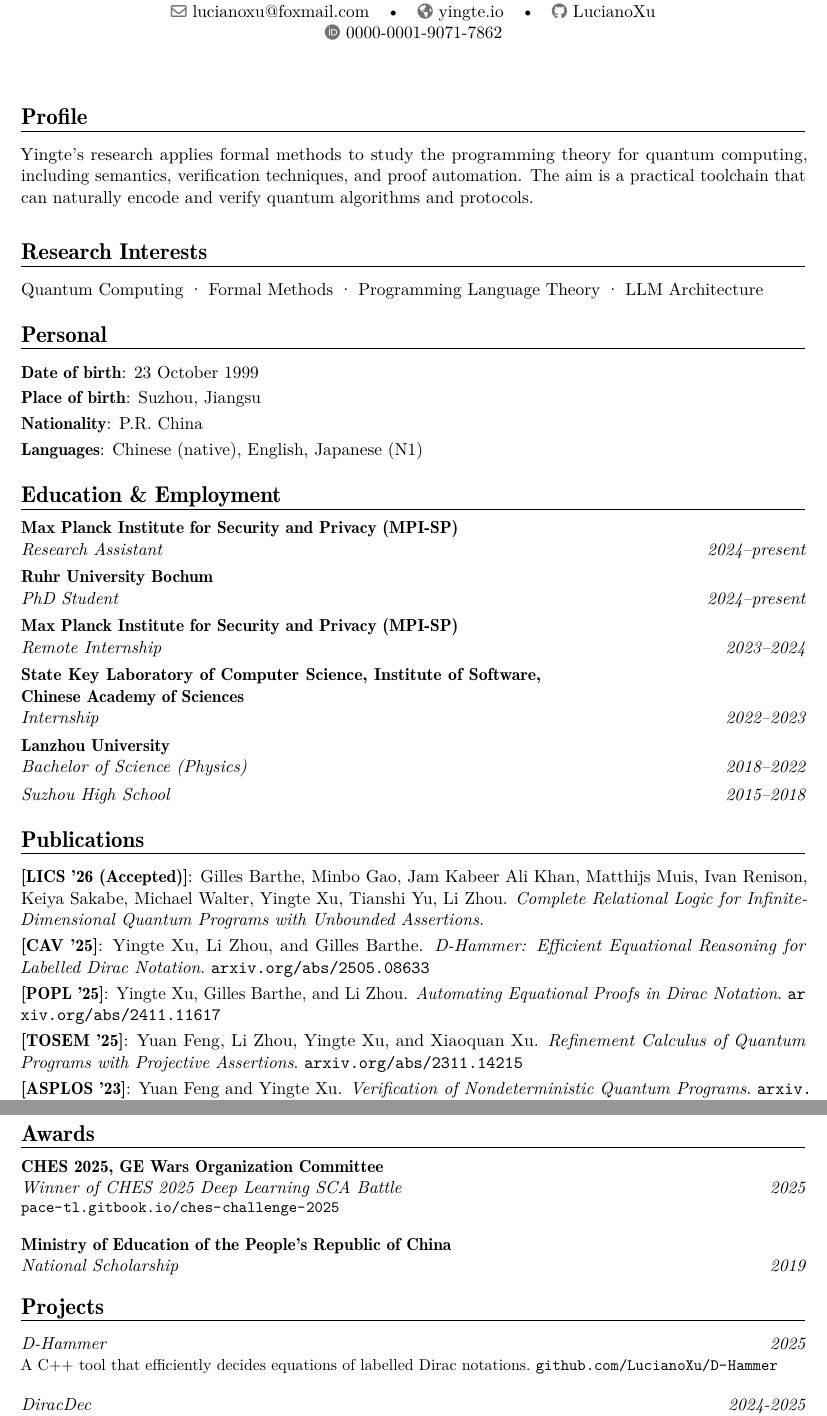
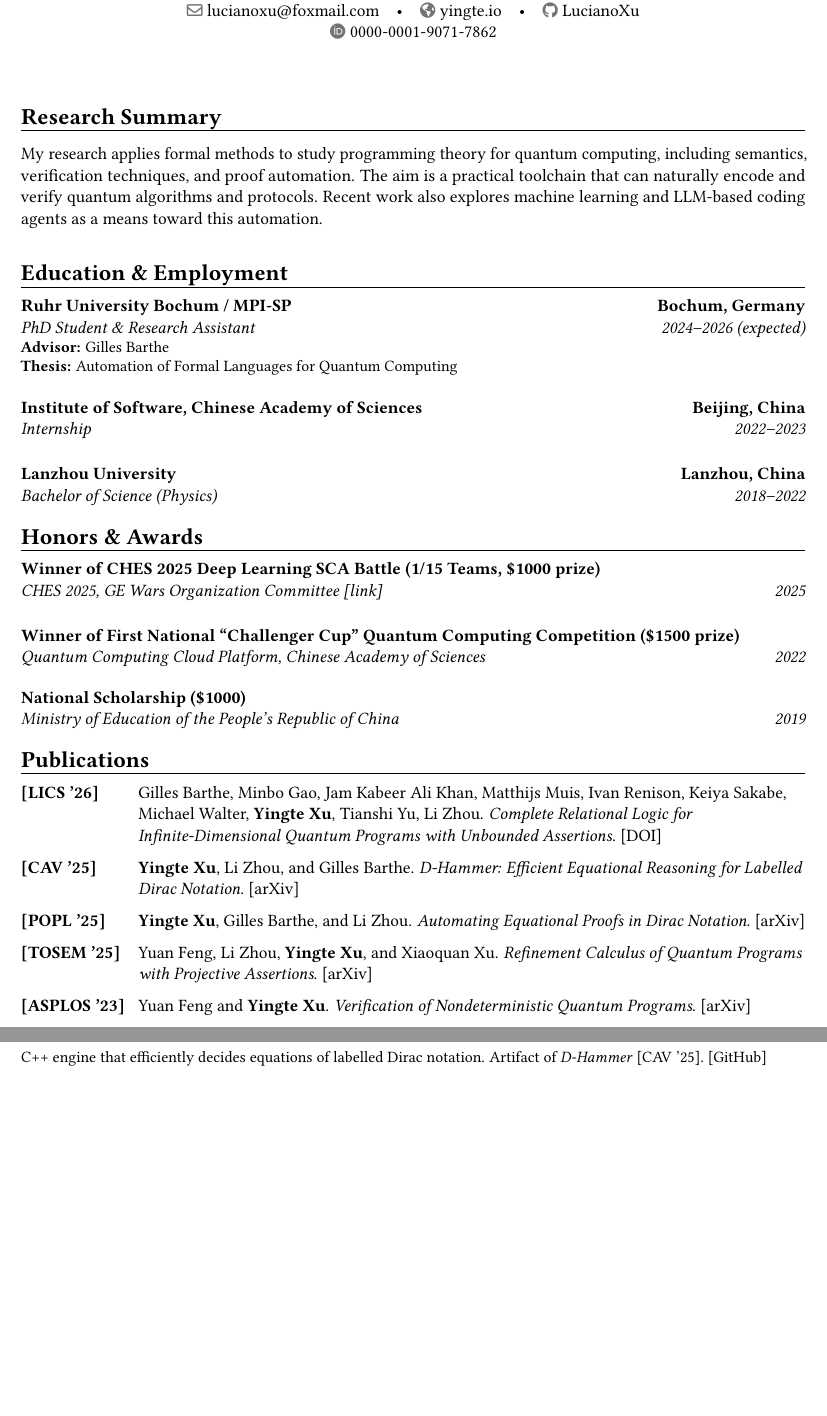
Before and after one commit to LucianoXu/yingte-cv, a LaTeX CV (cv.tex): two parts of pages 1 and 2 of 2, joined at a grey line, cut so that both start at the same text, the shorter picture padded with empty space. Compiled offline with pdfLaTeX.

Commit message:
refine cv

```diff
--- a/cv.tex
+++ b/cv.tex
@@ -42,61 +33,77 @@
 \begin{document}
 \makecvtitle
 
-\section{Profile}
+\section{Research Summary}
 
-Yingte's research applies formal methods to study the programming theory for quantum computing, including semantics, verification techniques, and proof automation. The aim is a practical toolchain that can naturally encode and verify quantum algorithms and protocols.
+My research applies formal methods to study programming theory for quantum computing, including semantics, verification techniques, and proof automation. The aim is a practical toolchain that can naturally encode and verify quantum algorithms and protocols. Recent work also explores machine learning and LLM-based coding agents as a means toward this automation.
 
 
 \par\medskip
 
 
-\section{Research Interests}
-\cvitem{}{Quantum Computing \textperiodcentered\ Formal Methods \textperiodcentered\ Programming Language Theory \textperiodcentered\ LLM Architecture}
+% \section{Research Interests}
+% \cvitem{}{Quantum Computing \textperiodcentered\ Formal Methods \textperiodcentered\ Programming Language Theory \textperiodcentered\ LLM Architecture}
 
 
-\section{Personal}
-\cvitem{Date of birth}{23 October 1999}
-\cvitem{Place of birth}{Suzhou, Jiangsu}
-\cvitem{Nationality}{P.R. China}
-\cvitem{Languages}{Chinese (native), English, Japanese (N1)}
+% \section{Personal}
+% \cvitem{Date of birth}{23 October 1999}
+% \cvitem{Place of birth}{Suzhou, Jiangsu}
+% \cvitem{Nationality}{P.R. China}
+% \cvitem{Languages}{Chinese (native), English, Japanese (N1)}
 
 \section{Education \& Employment}
 
-\cventry{2024--present}{Research Assistant}{Max Planck Institute for Security and Privacy (MPI-SP)}{}{}{}
+\cventry{2024--2026 (expected)}{PhD Student \& Research Assistant}{Ruhr University Bochum / MPI-SP}{Bochum, Germany}{}
+{\textbf{Advisor:} Gilles Barthe \\
+\textbf{Thesis:} Automation of Formal Languages for Quantum Computing}
 
-\cventry{2024--present}{PhD Student}{Ruhr University Bochum}{}{}{}
+% \vspace{1em}
 
-\cventry{2023--2024}{Remote Internship}{Max Planck Institute for Security and Privacy (MPI-SP)}{}{}{}
+% \cventry{2023--2024}{Internship}{Max Planck Institute for Security and Privacy (MPI-SP)}{}{}{}
 
-\cventry{2022--2023}{Internship}{State Key Laboratory of Computer Science, Institute of Software, Chinese Academy of Sciences}{}{}{}
+\vspace{1em}
 
-\cventry{2018--2022}{Bachelor of Science (Physics)}{Lanzhou University}{}{}{}
+\cventry{2022--2023}{Internship}{Institute of Software, Chinese Academy of Sciences}{Beijing, China}{}{}
 
-\cventry{2015--2018}{Suzhou High School}{}{}{}{}
+\vspace{1em}
+
+\cventry{2018--2022}{Bachelor of Science (Physics)}{Lanzhou University}{Lanzhou, China}{}
+{}
+
+\section{Honors \& Awards}
+
+\cventry[1em]{2025}{CHES 2025, GE Wars Organization Committee~\href{https://pace-tl.gitbook.io/ches-challenge-2025}{[link]}}{Winner of CHES 2025 Deep Learning SCA Battle (1/15 Teams, \$1000 prize)}{}{}
+{
+  % I trained a machine learning model that recovers the AES key from a device's power trace.
+}
+
+\cventry[1em]{2022}{Quantum Computing Cloud Platform, Chinese Academy of Sciences}{Winner of First National ``Challenger Cup'' Quantum Computing Competition (\$1500 prize)}{}{}{}
+
+\cventry[1em]{2019}{Ministry of Education of the People's Republic of China}{National Scholarship (\$1000)}{}{}{}
+
 
 
 \section{Publications}
 
-\cvitem{[LICS '26 (Accepted)]}{Gilles Barthe, Minbo Gao, Jam Kabeer Ali Khan, Matthijs Muis, Ivan Renison, Keiya Sakabe, Michael Walter, Yingte Xu, Tianshi Yu, Li Zhou. \emph{Complete Relational Logic for Infinite-Dimensional Quantum Programs with Unbounded Assertions}.}
+\publication{[LICS '26]}{Gilles Barthe, Minbo Gao, Jam Kabeer Ali Khan, Matthijs Muis, Ivan Renison, Keiya Sakabe, Michael Walter, \textbf{Yingte Xu}, Tianshi Yu, Li Zhou. \emph{Complete Relational Logic for Infinite-Dimensional Quantum Programs with Unbounded Assertions}.~\href{https://drops.dagstuhl.de/entities/document/10.4230/LIPIcs.LICS.2026.15}{[DOI]}}
 
-\cvitem{[CAV '25]}{Yingte Xu, Li Zhou, and Gilles Barthe. \emph{D-Hammer: Efficient Equational Reasoning for Labelled Dirac Notation}.~\href{https://arxiv.org/abs/2505.08633}{\nolinkurl{arxiv.org/abs/2505.08633}}}
+\publication{[CAV '25]}{\textbf{Yingte Xu}, Li Zhou, and Gilles Barthe. \emph{D-Hammer: Efficient Equational Reasoning for Labelled Dirac Notation}.~\href{https://arxiv.org/abs/2505.08633}{[arXiv]}}
 
-\cvitem{[POPL '25]}{Yingte Xu, Gilles Barthe, and Li Zhou. \emph{Automating Equational Proofs in Dirac Notation}.~\href{https://arxiv.org/abs/2411.11617}{\nolinkurl{arxiv.org/abs/2411.11617}}}
+\publication{[POPL '25]}{\textbf{Yingte Xu}, Gilles Barthe, and Li Zhou. \emph{Automating Equational Proofs in Dirac Notation}.~\href{https://arxiv.org/abs/2411.11617}{[arXiv]}}
 
-\cvitem{[TOSEM '25]}{Yuan Feng, Li Zhou, Yingte Xu, and Xiaoquan Xu. \emph{Refinement Calculus of Quantum Programs with Projective Assertions}.~\href{https://arxiv.org/abs/2311.14215}{\nolinkurl{arxiv.org/abs/2311.14215}}}
+\publication{[TOSEM '25]}{Yuan Feng, Li Zhou, \textbf{Yingte Xu}, and Xiaoquan Xu. \emph{Refinement Calculus of Quantum Programs with Projective Assertions}.~\href{https://arxiv.org/abs/2311.14215}{[arXiv]}}
 
-\cvitem{[ASPLOS '23]}{Yuan Feng and Yingte Xu. \emph{Verification of Nondeterministic Quantum Programs}.~\href{https://arxiv.org/abs/2302.07973}{\nolinkurl{arxiv.org/abs/2302.07973}}}
+\publication{[ASPLOS '23]}{Yuan Feng and \textbf{Yingte Xu}. \emph{Verification of Nondeterministic Quantum Programs}.~\href{https://arxiv.org/abs/2302.07973}{[arXiv]}}
 
 
-\section{Awards}
 
-\cventry[1em]{2025}{Winner of CHES 2025 Deep Learning SCA Battle}{CHES 2025, GE Wars Organization Committee}{}{}{\href{https://pace-tl.gitbook.io/ches-challenge-2025}{\nolinkurl{pace-tl.gitbook.io/ches-challenge-2025}}}
+\section{Workshop Papers}
 
-\cventry[1em]{2019}{National Scholarship}{Ministry of Education of the People's Republic of China}{}{}{}
+\publication{[PLanQC '26]}{\textbf{Yingte Xu}. \emph{A Unified Assertion-Based Framework for Classical-Quantum Program Verification}. PLanQC 2026, co-located with POPL 2026.~\href{https://popl26.sigplan.org/details/planqc-2026-papers/5/A-Unified-Assertion-Based-Framework-for-Classical-Quantum-Program-Verification}{[link]}}
 
 
-\section{Projects}
+\section{Technical Skills}
+\textbf{Programming Languages:} Python, C/C++, OCaml, JavaScript, Mathematica, MATLAB
 
-\cventry[1em]{2025}{D-Hammer}{}{}{}{A C++ tool that efficiently decides equations of labelled Dirac notations.~\href{https://github.com/LucianoXu/D-Hammer}{\nolinkurl{github.com/LucianoXu/D-Hammer}}}
+\textbf{Formal Methods \& Proof Automation:} Rocq (Coq), Lean 4, term-rewriting engines, SMT and first-order (Vampire) solvers
 
-\cventry[1em]{2024-2025}{DiracDec}{}{}{}{A prototype for proof automation of Dirac notation equations. Implemented in Mathematica, integrated with its computer algebra system for reals.~\href{https://github.com/LucianoXu/DiracImplementation}{\nolinkurl{github.com/LucianoXu/DiracImplementation}}}
@@ -106,0 +135 @@ Yingte's research applies formal methods to study the programming theory for qua
+\cventry[1em]{2025}{D-Hammer}{}{}{}{C++ engine that efficiently decides equations of labelled Dirac notation. Artifact of \emph{D-Hammer} [CAV~'25].~\href{https://github.com/LucianoXu/D-Hammer}{[GitHub]}}
```
Also changed, not shown: yingte-xu-cv.pdf, cv.tex (54 more changed lines).
